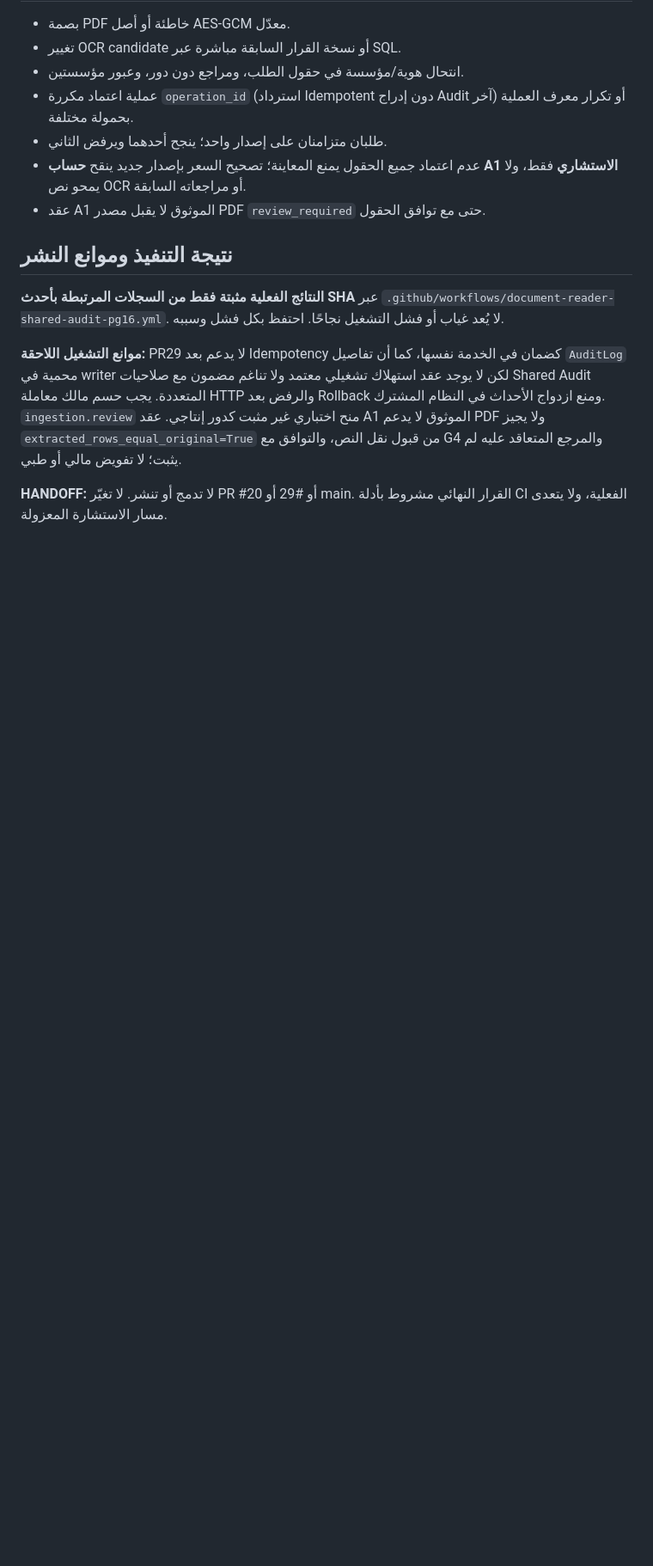
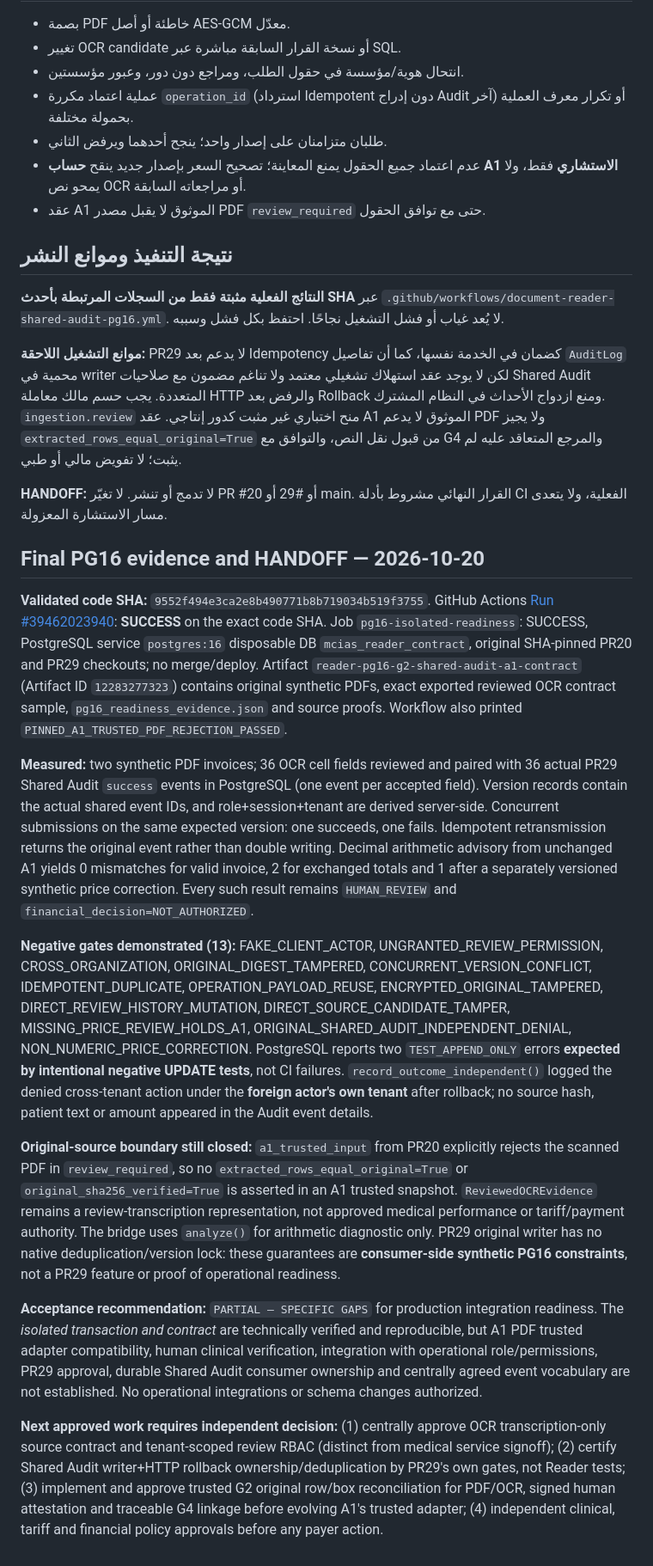
Before and after one commit to overurdream-collab/test2, a Markdown page: docs/DG-001_READER_G2_AUDIT_A1_INTEGRATION_READINESS_AR.md, the part around the change. Shown at 86% size. Rendered like a GitHub page; blank space fills up the shorter version.

Commit message:
docs(reader): PG16 Shared Audit/A1 measured evidence and explicit blocked integration handoff

```diff
--- a/docs/DG-001_READER_G2_AUDIT_A1_INTEGRATION_READINESS_AR.md
+++ b/docs/DG-001_READER_G2_AUDIT_A1_INTEGRATION_READINESS_AR.md
@@ -49,3 +49,17 @@
 **موانع التشغيل اللاحقة:** PR29 لا يدعم بعد Idempotency كضمان في الخدمة نفسها، كما أن تفاصيل `AuditLog` محمية في writer لكن لا يوجد عقد استهلاك تشغيلي معتمد ولا تناغم مضمون مع صلاحيات Shared Audit المتعددة. يجب حسم مالك معاملة HTTP والرفض بعد Rollback ومنع ازدواج الأحداث في النظام المشترك. `ingestion.review` منح اختباري غير مثبت كدور إنتاجي. عقد A1 الموثوق لا يدعم PDF ولا يجيز `extracted_rows_equal_original=True` من قبول نقل النص، والتوافق مع G4 والمرجع المتعاقد عليه لم يثبت؛ لا تفويض مالي أو طبي.
 
 **HANDOFF:** لا تدمج أو تنشر. لا تغيّر PR #20 أو #29 أو main. القرار النهائي مشروط بأدلة CI الفعلية، ولا يتعدى مسار الاستشارة المعزولة.
+
+## Final PG16 evidence and HANDOFF — 2026-10-20
+
+**Validated code SHA:** `9552f494e3ca2e8b490771b8b719034b519f3755`. GitHub Actions [Run #39462023940](https://github.com/overurdream-collab/test2/actions/runs/39462023940): **SUCCESS** on the exact code SHA. Job `pg16-isolated-readiness`: SUCCESS, PostgreSQL service `postgres:16` disposable DB `mcias_reader_contract`, original SHA-pinned PR20 and PR29 checkouts; no merge/deploy. Artifact `reader-pg16-g2-shared-audit-a1-contract` (Artifact ID `12283277323`) contains original synthetic PDFs, exact exported reviewed OCR contract sample, `pg16_readiness_evidence.json` and source proofs. Workflow also printed `PINNED_A1_TRUSTED_PDF_REJECTION_PASSED`.
+
+**Measured:** two synthetic PDF invoices; 36 OCR cell fields reviewed and paired with 36 actual PR29 Shared Audit `success` events in PostgreSQL (one event per accepted field). Version records contain the actual shared event IDs, and role+session+tenant are derived server-side. Concurrent submissions on the same expected version: one succeeds, one fails. Idempotent retransmission returns the original event rather than double writing. Decimal arithmetic advisory from unchanged A1 yields 0 mismatches for valid invoice, 2 for exchanged totals and 1 after a separately versioned synthetic price correction. Every such result remains `HUMAN_REVIEW` and `financial_decision=NOT_AUTHORIZED`.
+
+**Negative gates demonstrated (13):** FAKE_CLIENT_ACTOR, UNGRANTED_REVIEW_PERMISSION, CROSS_ORGANIZATION, ORIGINAL_DIGEST_TAMPERED, CONCURRENT_VERSION_CONFLICT, IDEMPOTENT_DUPLICATE, OPERATION_PAYLOAD_REUSE, ENCRYPTED_ORIGINAL_TAMPERED, DIRECT_REVIEW_HISTORY_MUTATION, DIRECT_SOURCE_CANDIDATE_TAMPER, MISSING_PRICE_REVIEW_HOLDS_A1, ORIGINAL_SHARED_AUDIT_INDEPENDENT_DENIAL, NON_NUMERIC_PRICE_CORRECTION. PostgreSQL reports two `TEST_APPEND_ONLY` errors **expected by intentional negative UPDATE tests**, not CI failures. `record_outcome_independent()` logged the denied cross-tenant action under the **foreign actor's own tenant** after rollback; no source hash, patient text or amount appeared in the Audit event details.
+
+**Original-source boundary still closed:** `a1_trusted_input` from PR20 explicitly rejects the scanned PDF in `review_required`, so no `extracted_rows_equal_original=True` or `original_sha256_verified=True` is asserted in an A1 trusted snapshot. `ReviewedOCREvidence` remains a review-transcription representation, not approved medical performance or tariff/payment authority. The bridge uses `analyze()` for arithmetic diagnostic only. PR29 original writer has no native deduplication/version lock: these guarantees are **consumer-side synthetic PG16 constraints**, not a PR29 feature or proof of operational readiness.
+
+**Acceptance recommendation:** `PARTIAL — SPECIFIC GAPS` for production integration readiness. The *isolated transaction and contract* are technically verified and reproducible, but A1 PDF trusted adapter compatibility, human clinical verification, integration with operational role/permissions, PR29 approval, durable Shared Audit consumer ownership and centrally agreed event vocabulary are not established. No operational integrations or schema changes authorized.
+
+**Next approved work requires independent decision:** (1) centrally approve OCR transcription-only source contract and tenant-scoped review RBAC (distinct from medical service signoff); (2) certify Shared Audit writer+HTTP rollback ownership/deduplication by PR29's own gates, not Reader tests; (3) implement and approve trusted G2 original row/box reconciliation for PDF/OCR, signed human attestation and traceable G4 linkage before evolving A1's trusted adapter; (4) independent clinical, tariff and financial policy approvals before any payer action.
```
